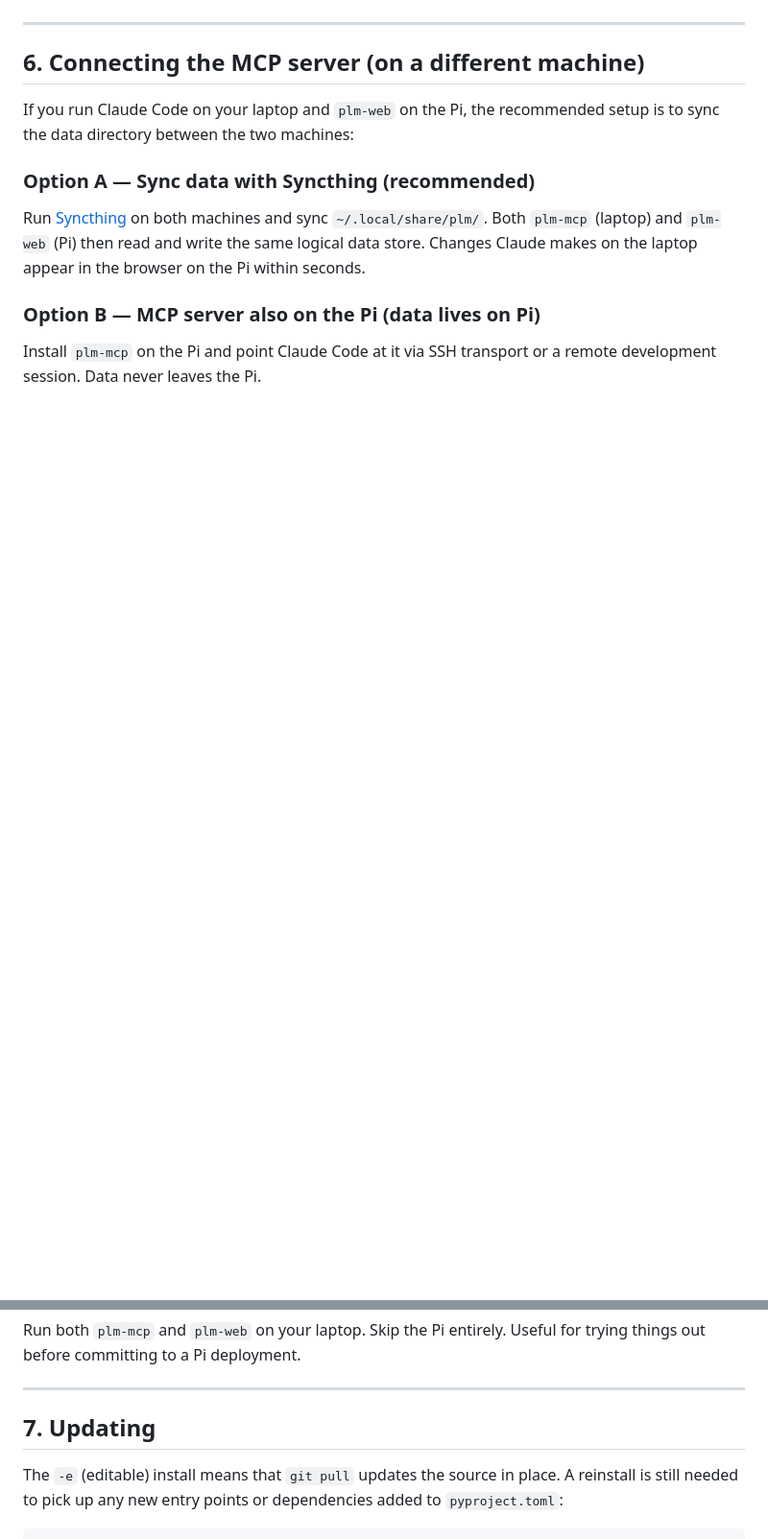
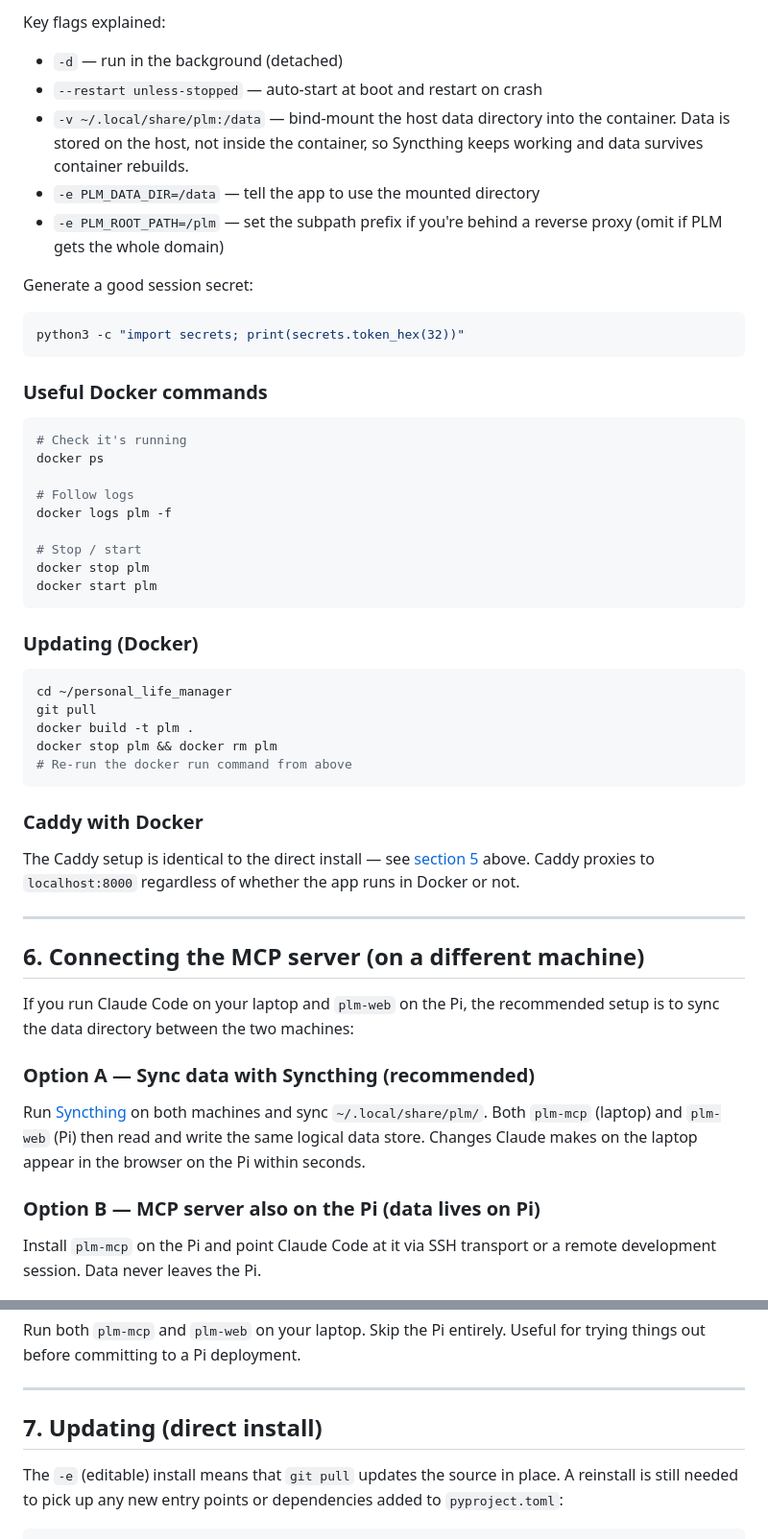
Before and after one commit to IndoorAdventurer/personal_life_manager, a Markdown page: docs/pi-deployment.md, 2 parts joined by grey strips. Shown at 96% size. GitHub-like rendering; blank space fills up the shorter version.

````diff
--- a/docs/pi-deployment.md
+++ b/docs/pi-deployment.md
@@ -179,3 +260,47 @@ Let's Encrypt certificate automatically.
+Key flags explained:
+- `-d` — run in the background (detached)
+- `--restart unless-stopped` — auto-start at boot and restart on crash
+- `-v ~/.local/share/plm:/data` — bind-mount the host data directory into the container.
+  Data is stored on the host, not inside the container, so Syncthing keeps working and
+  data survives container rebuilds.
+- `-e PLM_DATA_DIR=/data` — tell the app to use the mounted directory
+- `-e PLM_ROOT_PATH=/plm` — set the subpath prefix if you're behind a reverse proxy
+  (omit if PLM gets the whole domain)
+
+Generate a good session secret:
+
+```bash
+python3 -c "import secrets; print(secrets.token_hex(32))"
+```
+
+### Useful Docker commands
+
+```bash
+# Check it's running
+docker ps
+
+# Follow logs
+docker logs plm -f
+
+# Stop / start
+docker stop plm
+docker start plm
+```
+
+### Updating (Docker)
+
+```bash
+cd ~/personal_life_manager
+git pull
+docker build -t plm .
+docker stop plm && docker rm plm
+# Re-run the docker run command from above
+```
+
+### Caddy with Docker
+
+The Caddy setup is identical to the direct install — see [section 5](#5-optional-caddy-reverse-proxy-https--friendly-url) above.
+Caddy proxies to `localhost:8000` regardless of whether the app runs in Docker or not.
 
 ---
 
@@ -203,7 +328,7 @@ trying things out before committing to a Pi deployment.
 
 ---
 
-## 7. Updating
+## 7. Updating (direct install)
 
 The `-e` (editable) install means that `git pull` updates the source in place.
 A reinstall is still needed to pick up any new entry points or dependencies added
````
Also changed, not shown: other parts of docs/pi-deployment.md (+91 -8 lines), README.md (+2 -0 lines).
